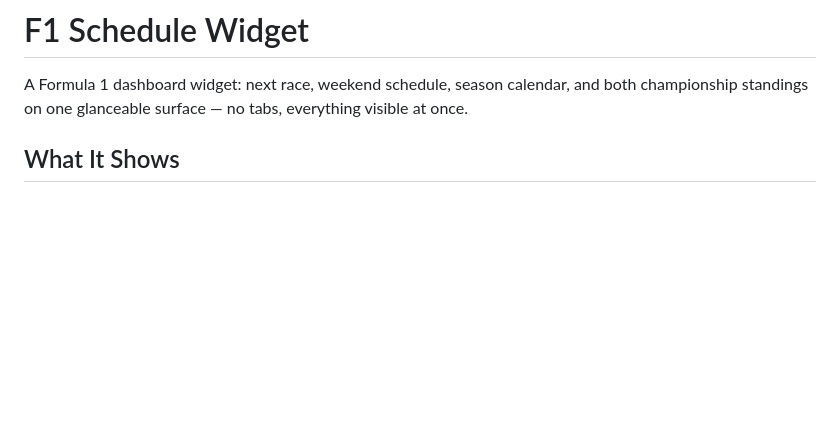
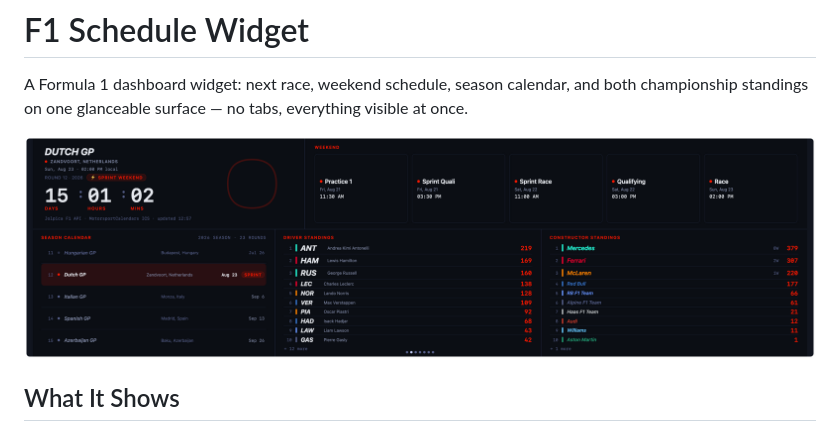
Before and after one commit to vardekapp/vardek-widgets, a Markdown page: com.vardek.f1-schedule/README.md, the part around the change. Drawn GitHub-style; pictures changed too: com.vardek.f1-schedule/f1.png (added); blank space fills up the shorter version.

```diff
--- a/com.vardek.f1-schedule/README.md
+++ b/com.vardek.f1-schedule/README.md
@@ -1,6 +1,8 @@
 # F1 Schedule Widget
 
 A Formula 1 dashboard widget: next race, weekend schedule, season calendar, and both championship standings on one glanceable surface — no tabs, everything visible at once.
+
+![F1 Schedule widget](f1.png)
 
 ## What It Shows
 
```
Also changed, not shown: com.vardek.unifi/README.md (+2 -0 lines), com.vardek.unifi/unifi.png (added).
